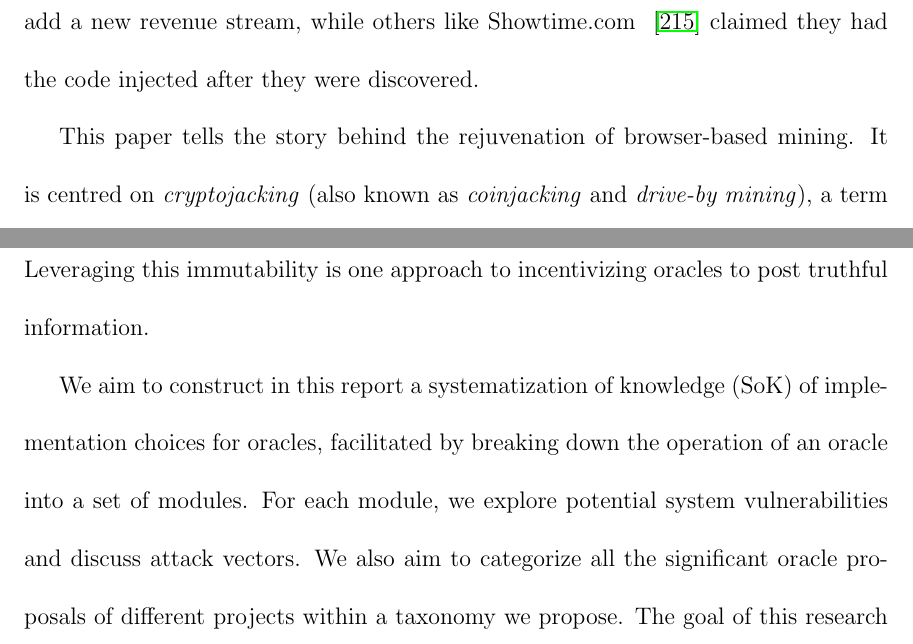
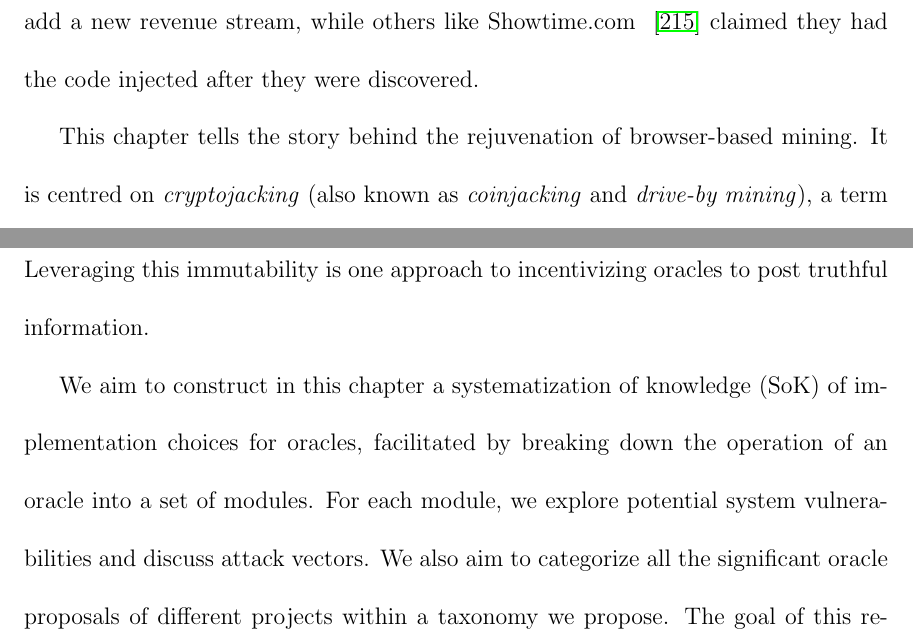
Before and after one commit to shayanb/phd-thesis, a LaTeX thesis (Latex/main.tex, which reads Latex/sections/06-cryptojacking.tex, Latex/sections/08-oracles.tex): two parts of pages 30 and 89 of 155, joined at a grey line, cut so that both start at the same text. Compiled offline with pdfLaTeX.

Commit message:
minor changes, report/paper -> chapter

```diff
--- a/Latex/sections/06-cryptojacking.tex
+++ b/Latex/sections/06-cryptojacking.tex
@@ -20,7 +20,7 @@ Bitcoin~\cite{nakamoto2008bitcoin} emerged almost a decade ago as an open source
 
 As the years passed and a few key cryptocurrencies emerged as the market leaders, the concept of browser mining largely became forgotten. Today, the most common way for the average person to acquire cryptocurrencies is to purchase them. It came as a surprise to many when stories began to circulate on popular media outlets this year about websites mining cryptocurrencies through browsers again. Figure~\ref{fig:interest} shows how the searches for ``browser mining'' have changed since Bitcoin was launched. Websites like The Pirate Bay ~\cite{piratesbayhive} experimented with browser mining as a way to add a new revenue stream, while others like Showtime.com ~\cite{showtimehive} claimed they had the code injected after they were discovered.
 
-This paper tells the story behind the rejuvenation of browser-based mining. It is centred on \textit{cryptojacking} (also known as \textit{coinjacking} and \textit{drive-by mining}), a term coined to refer to the invisible use of a vulnerable user's computational resources to mine cyptocurrencies. Technically in-browser mining is a subset of cryptojacking, although most uses of the term apply to browser-based mining. In this case, mining happens within the client browser when the user visits the website. We have also seen the term cryptojacking applied to malware that mines cryptocurrencies, or in the situation where malware renders a machine as an unwitting participant in a botnet, and the botnet is rented for the purposes of mining crypcurrencies (\cf~\cite{huang2014botcoin}). The resource consumption of in-browser cryptojacking can noticeably degrade a computer's performance.
+This chapter tells the story behind the rejuvenation of browser-based mining. It is centred on \textit{cryptojacking} (also known as \textit{coinjacking} and \textit{drive-by mining}), a term coined to refer to the invisible use of a vulnerable user's computational resources to mine cyptocurrencies. Technically in-browser mining is a subset of cryptojacking, although most uses of the term apply to browser-based mining. In this case, mining happens within the client browser when the user visits the website. We have also seen the term cryptojacking applied to malware that mines cryptocurrencies, or in the situation where malware renders a machine as an unwitting participant in a botnet, and the botnet is rented for the purposes of mining crypcurrencies (\cf~\cite{huang2014botcoin}). The resource consumption of in-browser cryptojacking can noticeably degrade a computer's performance.
 
 % = = = = = = = = = = = = = = = = = = = = = = = = = = = = = = = = = = = = = = = = = = = = = = %
 %
--- a/Latex/sections/08-oracles.tex
+++ b/Latex/sections/08-oracles.tex
@@ -13,7 +13,7 @@ With billions of dollars at stake, decentralized networks are prone to attacks.
 
 Many potential decentralized applications seem very natural until the designer hits the `oracle problem' and realizes an interface to the external world is required. An oracle is a solution to this problem. It is a service that feeds off-chain data into on-chain storage. The trust model of oracles vary---some data comes with cryptographic certification while other data is assumed to be true based on trusting the oracle, or a set of oracles. Oracle-supplied data cannot easily be changed or removed once finalized on-chain, allowing disputes over data accuracy to be based on a public record. Leveraging this immutability is one approach to incentivizing oracles to post truthful information.
 
-We aim to construct in this report a systematization of knowledge (SoK) of implementation choices for oracles, facilitated by breaking down the operation of an oracle into a set of modules. For each module, we explore potential system vulnerabilities and discuss attack vectors. We also aim to categorize all the significant oracle proposals of different projects within a taxonomy we propose. The goal of this research is to help the reader better understand the system design for oracles across different use cases and implementations.
+We aim to construct in this chapter a systematization of knowledge (SoK) of implementation choices for oracles, facilitated by breaking down the operation of an oracle into a set of modules. For each module, we explore potential system vulnerabilities and discuss attack vectors. We also aim to categorize all the significant oracle proposals of different projects within a taxonomy we propose. The goal of this research is to help the reader better understand the system design for oracles across different use cases and implementations.
 
 
 \section{Preliminaries}
```
Also changed, not shown: Latex/sections/05-background.tex (+1 -1 lines), Latex/sections/07-frontrunning.tex (+2 -2 lines), Latex/main.pdf.
